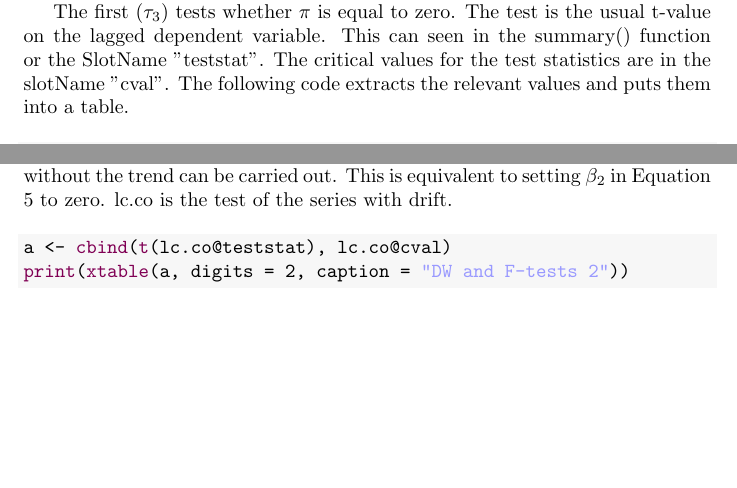
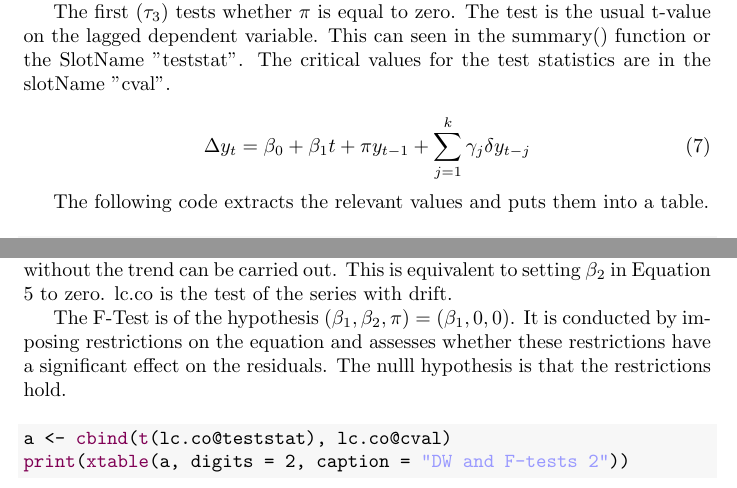
Before and after one commit to RobHayward/Cointegration, a LaTeX document (Main.tex): two parts of page 5 of 20, joined at a grey line, cut so that both start at the same text, the shorter picture padded with empty space. Compiled offline with pdfLaTeX.

Commit message:
Updated note on the F-test.

```diff
--- a/Main.tex
+++ b/Main.tex
@@ -210,14 +210,20 @@ lc.co <- \hlfunctioncall{ur.df}(lc, lags = 3, type = \hlstring{"drift"})
 
 The three different equations are tested by 'trend', 'drift' or 'none' and there are two tests that take place.
 
-The first $(\tau_3)$ tests whether $\pi$ is equal to zero.  The test is the usual t-value on the lagged dependent variable. This can seen in the summary() function or the SlotName "teststat".  The critical values for the test statistics are in the slotName "cval".  The following code extracts the relevant values and puts them into a table.
+The first $(\tau_3)$ tests whether $\pi$ is equal to zero.  The test is the usual t-value on the lagged dependent variable. This can seen in the summary() function or the SlotName "teststat".  The critical values for the test statistics are in the slotName "cval".
+
+\begin{equation}
+\Delta y_t = \beta_0 + \beta_1 t + \pi y_{t-1} + \sum_{j=1}^k \gamma_j \delta y_{t-j}
+\end{equation}
+
+The following code extracts the relevant values and puts them into a table.
 \begin{kframe}
 \begin{alltt}
 a <- \hlfunctioncall{cbind}(\hlfunctioncall{t}(lc.ct@teststat), lc.ct@cval)
 \hlfunctioncall{print}(\hlfunctioncall{xtable}(a, digits = 2, caption = \hlstring{"DW and F-tests"}))
 \end{alltt}
 \end{kframe}% latex table generated in R 2.15.2 by xtable 1.7-0 package
-% Mon Jun 17 21:33:44 2013
+% Thu Jun 20 20:59:18 2013
 \begin{table}[ht]
 \begin{center}
 \begin{tabular}{rrrrr}
@@ -242,14 +248,19 @@ The critical value for a sample size of 100 comes from \citep{Fuller1976}.
 
 An F-test of the null hypothesis that the coefficients on the lagged change in the dependend variable and the coefficient on the time trend are jointly equal to zero is also supplied $(\phi_3)$.  The critical values come from Table VI \citep{DF1981} testing the null $(\alpha, \beta, \rho) = (\alpha, 0, 1)$.  It seems that unit root and lack of time trend cannot be rejected. A joint test of the null that the coefficients on the drift, time trend and lagged difference of the dependent variable is suppoed in $(\phi_2)$.  The critical values come from Table V \citep{DF1981} testing the null $(\alpha, \beta, \rho) = (0, 0, 1)$.
 
+
 As the consumption series does not appear to be trend stationary, a test without the trend can be carried out.  This is equivalent to setting $\beta_2$ in Equation \ref{eq:gen} to zero. lc.co is the test of the series with drift.
+
+The F-Test is of the hypothesis $(\beta_1, \beta_2, \pi) = (\beta_1, 0, 0)$. It is conducted by imposing restrictions on the equation and assesses whether these restrictions have a significant effect on the residuals.  The nulll hypothesis is that the restrictions hold.
+
+
 \begin{kframe}
 \begin{alltt}
 a <- \hlfunctioncall{cbind}(\hlfunctioncall{t}(lc.co@teststat), lc.co@cval)
 \hlfunctioncall{print}(\hlfunctioncall{xtable}(a, digits = 2, caption = \hlstring{"DW and F-tests 2"}))
 \end{alltt}
 \end{kframe}% latex table generated in R 2.15.2 by xtable 1.7-0 package
-% Mon Jun 17 21:33:44 2013
+% Thu Jun 20 20:59:18 2013
 \begin{table}[ht]
 \begin{center}
 \begin{tabular}{rrrrr}
```
Also changed, not shown: Main-concordance.tex (+1 -1 lines), Main.pdf, figure/Plot-Detrend.pdf, figure/Plot-EG.pdf, figure/Plot-EG2.pdf, figure/Plot4.pdf, figure/plot-kpss.pdf, figure/plot.pdf, figure/plot3.pdf, figure/plotlc.pdf, figure/plotting.pdf, Main.tex (14 more changed lines), 8 other files.
